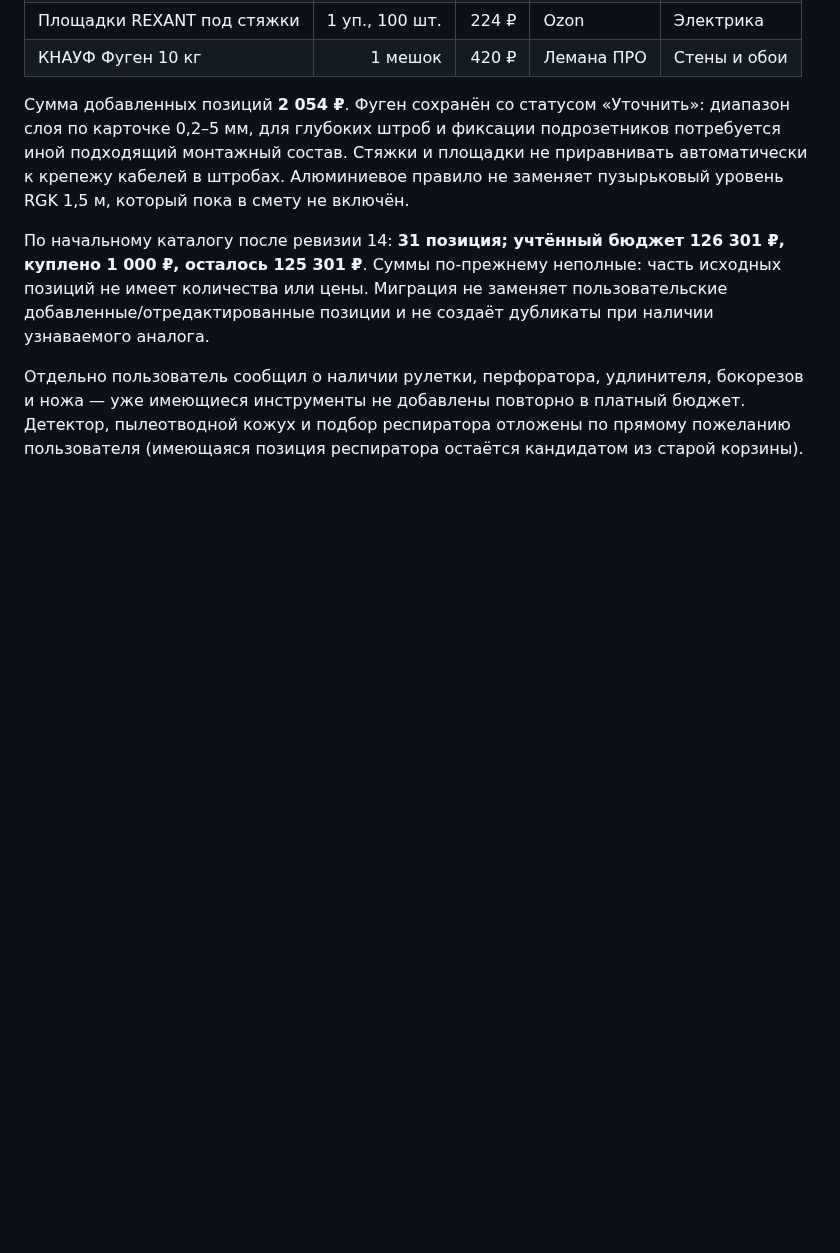
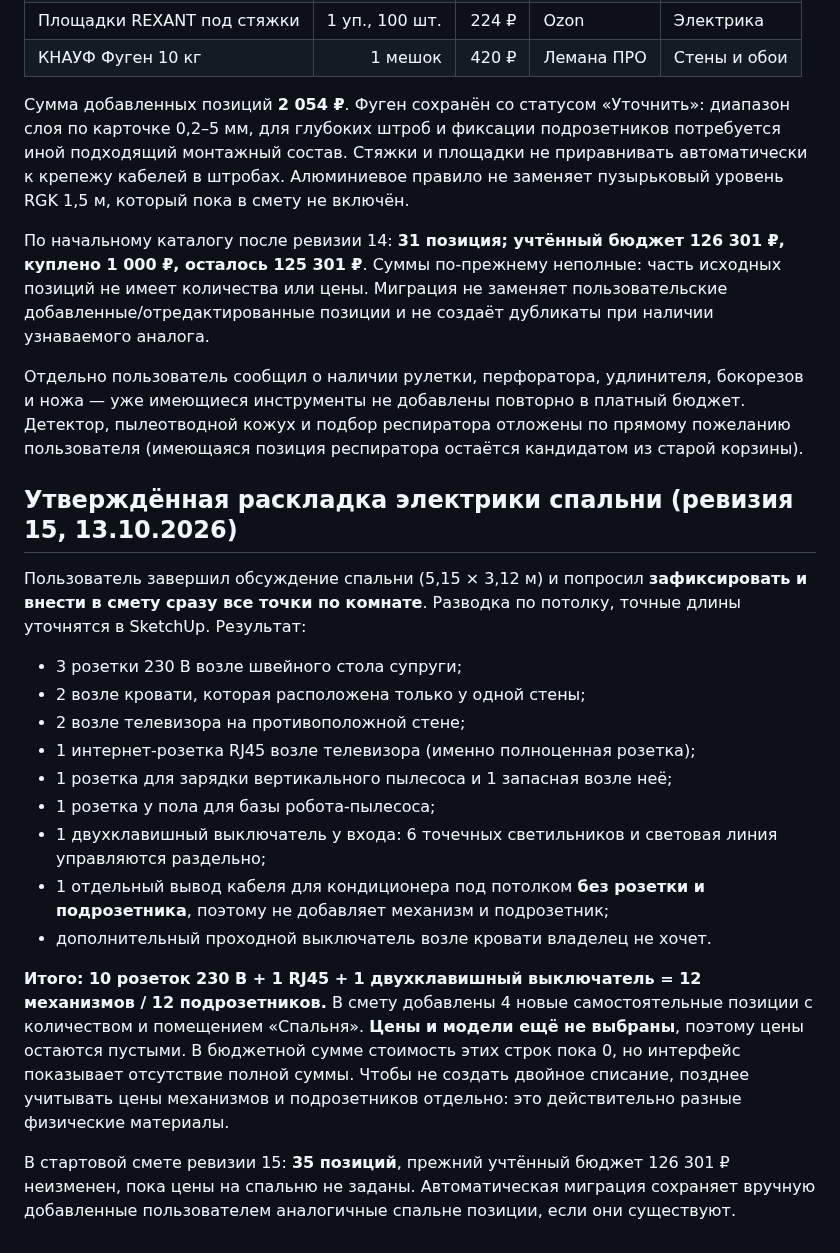
Before and after one commit to Jealfe/remont_haty, a Markdown page: README.md, the part around the change. Drawn GitHub-style; blank space fills up the shorter version.

Commit message:
Зафиксировать согласованную схему розеток и подрозетников спальни

```diff
--- a/README.md
+++ b/README.md
@@ -158,3 +158,22 @@ GitHub Pages: Settings → Pages → Deploy from a branch → `main` → `/ (roo
 По начальному каталогу после ревизии 14: **31 позиция; учтённый бюджет 126 301 ₽, куплено 1 000 ₽, осталось 125 301 ₽**. Суммы по-прежнему неполные: часть исходных позиций не имеет количества или цены. Миграция не заменяет пользовательские добавленные/отредактированные позиции и не создаёт дубликаты при наличии узнаваемого аналога.
 
 Отдельно пользователь сообщил о наличии рулетки, перфоратора, удлинителя, бокорезов и ножа — уже имеющиеся инструменты не добавлены повторно в платный бюджет. Детектор, пылеотводной кожух и подбор респиратора отложены по прямому пожеланию пользователя (имеющаяся позиция респиратора остаётся кандидатом из старой корзины).
+
+
+## Утверждённая раскладка электрики спальни (ревизия 15, 13.10.2026)
+
+Пользователь завершил обсуждение спальни (5,15 × 3,12 м) и попросил **зафиксировать и внести в смету сразу все точки по комнате**. Разводка по потолку, точные длины уточнятся в SketchUp. Результат:
+
+- 3 розетки 230 В возле швейного стола супруги;
+- 2 возле кровати, которая расположена только у одной стены;
+- 2 возле телевизора на противоположной стене;
+- 1 интернет-розетка RJ45 возле телевизора (именно полноценная розетка);
+- 1 розетка для зарядки вертикального пылесоса и 1 запасная возле неё;
+- 1 розетка у пола для базы робота-пылесоса;
+- 1 двухклавишный выключатель у входа: 6 точечных светильников и световая линия управляются раздельно;
+- 1 отдельный вывод кабеля для кондиционера под потолком **без розетки и подрозетника**, поэтому не добавляет механизм и подрозетник;
+- дополнительный проходной выключатель возле кровати владелец не хочет.
+
+**Итого: 10 розеток 230 В + 1 RJ45 + 1 двухклавишный выключатель = 12 механизмов / 12 подрозетников.** В смету добавлены 4 новые самостоятельные позиции с количеством и помещением «Спальня». **Цены и модели ещё не выбраны**, поэтому цены остаются пустыми. В бюджетной сумме стоимость этих строк пока 0, но интерфейс показывает отсутствие полной суммы. Чтобы не создать двойное списание, позднее учитывать цены механизмов и подрозетников отдельно: это действительно разные физические материалы.
+
+В стартовой смете ревизии 15: **35 позиций**, прежний учтённый бюджет 126 301 ₽ неизменен, пока цены на спальню не заданы. Автоматическая миграция сохраняет вручную добавленные пользователем аналогичные спальне позиции, если они существуют.
```
